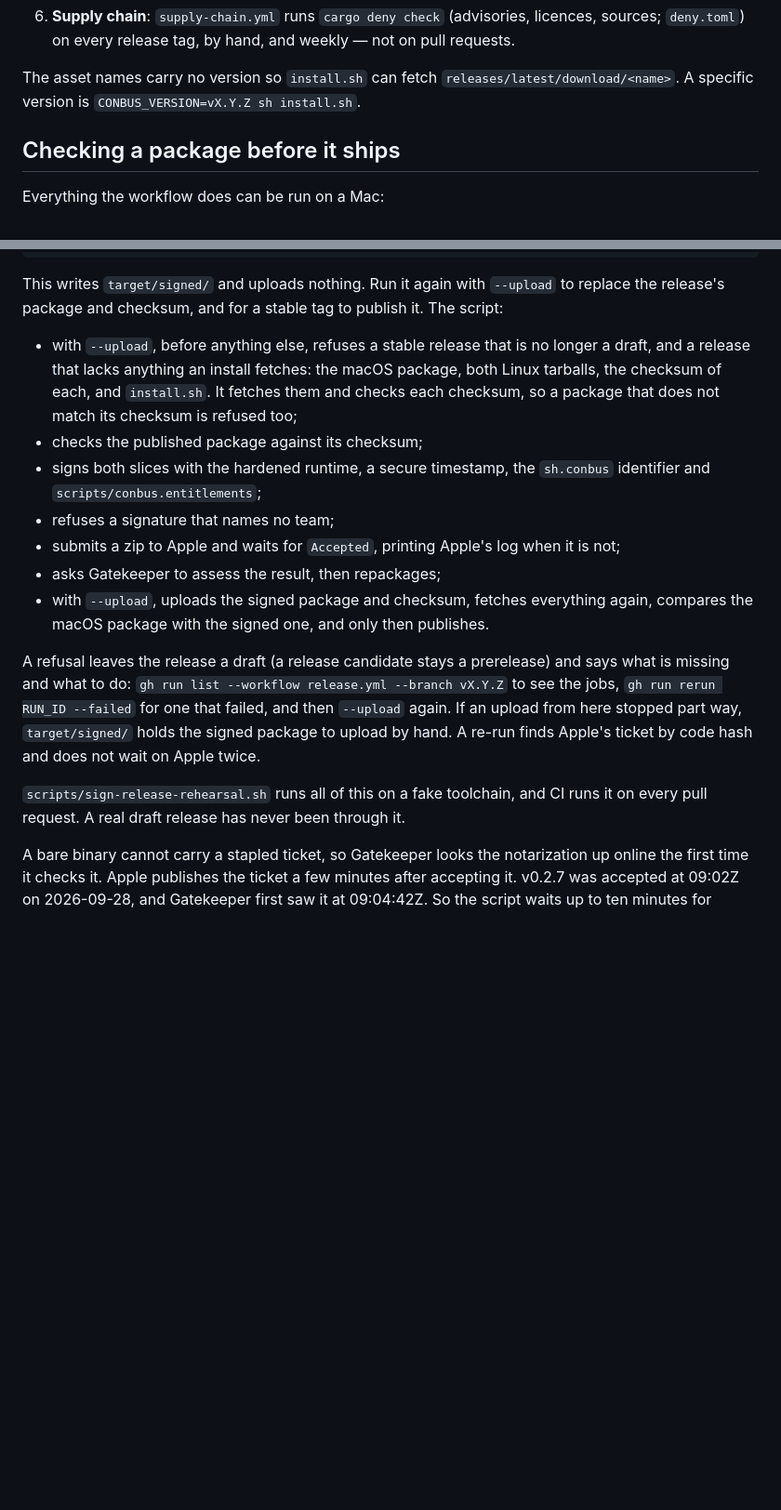
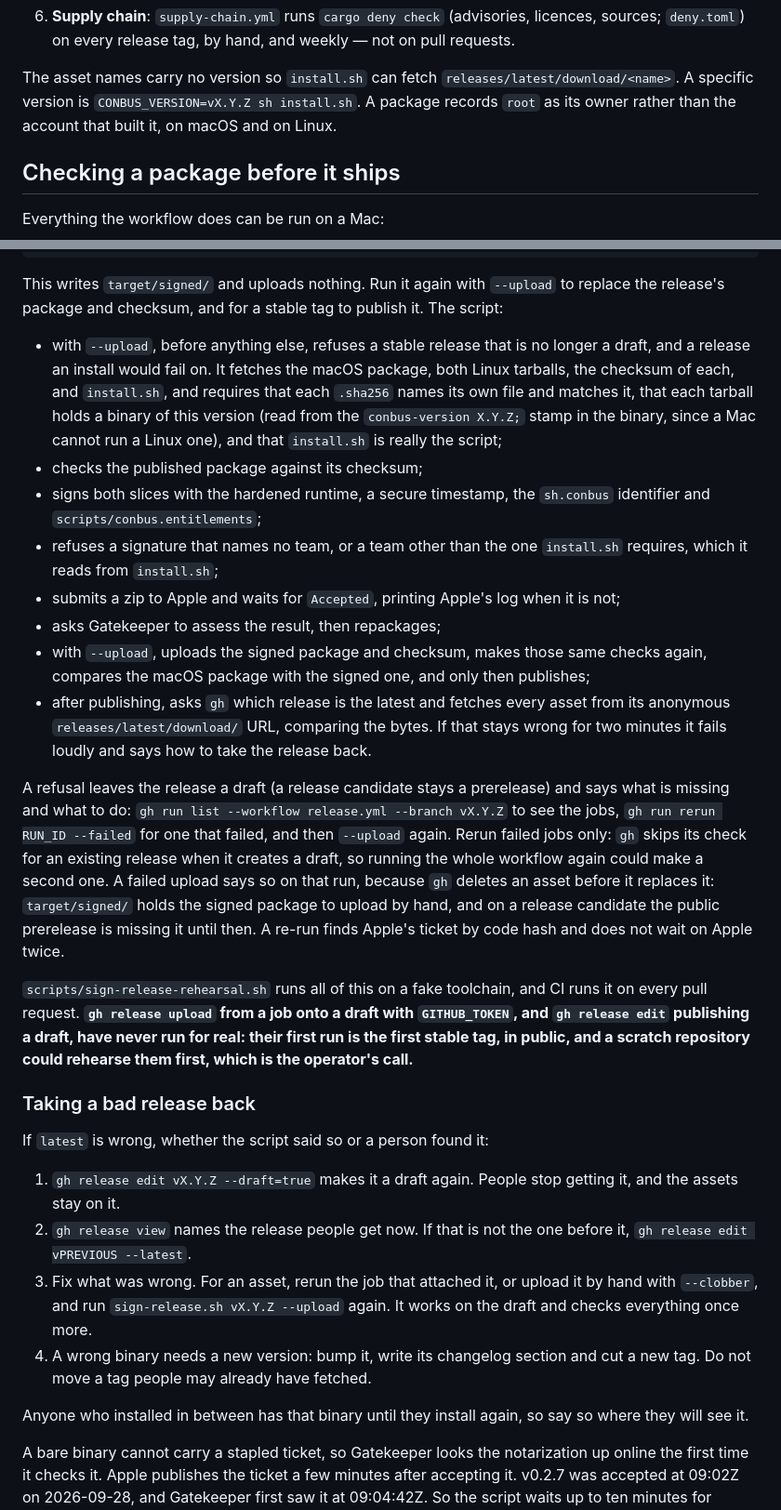
Before and after one commit to deximple/conbus, a Markdown page: docs/release.md, 2 parts joined by grey strips. Shown at 93% size. GitHub-like rendering; blank space fills up the shorter version.

Commit message:
docs: how to take a bad release back, and what is still unrehearsed
Says what --upload refuses, what a refusal asks of a person, and to rerun failed jobs
only. gh release upload from a job onto a draft and gh release edit publishing a draft
have never run for real, and the page now says so.

```diff
--- a/docs/release.md
+++ b/docs/release.md
@@ -53,7 +53,8 @@ steps that stay with the operator.
 
 The asset names carry no version so `install.sh` can fetch
 `releases/latest/download/<name>`. A specific version is
-`CONBUS_VERSION=vX.Y.Z sh install.sh`.
+`CONBUS_VERSION=vX.Y.Z sh install.sh`. A package records `root` as its owner rather
+than the account that built it, on macOS and on Linux.
 
 ## Checking a package before it ships
 
@@ -107,29 +108,57 @@ This writes `target/signed/` and uploads nothing. Run it again with
 publish it. The script:
 
 - with `--upload`, before anything else, refuses a stable release that is no
-  longer a draft, and a release that lacks anything an install fetches: the macOS
-  package, both Linux tarballs, the checksum of each, and `install.sh`. It fetches
-  them and checks each checksum, so a package that does not match its checksum is
-  refused too;
+  longer a draft, and a release an install would fail on. It fetches the macOS
+  package, both Linux tarballs, the checksum of each, and `install.sh`, and requires
+  that each `.sha256` names its own file and matches it, that each tarball holds a
+  binary of this version (read from the `conbus-version X.Y.Z;` stamp in the binary,
+  since a Mac cannot run a Linux one), and that `install.sh` is really the script;
 - checks the published package against its checksum;
 - signs both slices with the hardened runtime, a secure timestamp, the
   `sh.conbus` identifier and `scripts/conbus.entitlements`;
-- refuses a signature that names no team;
+- refuses a signature that names no team, or a team other than the one `install.sh`
+  requires, which it reads from `install.sh`;
 - submits a zip to Apple and waits for `Accepted`, printing Apple's log when
   it is not;
 - asks Gatekeeper to assess the result, then repackages;
-- with `--upload`, uploads the signed package and checksum, fetches everything
-  again, compares the macOS package with the signed one, and only then publishes.
+- with `--upload`, uploads the signed package and checksum, makes those same checks
+  again, compares the macOS package with the signed one, and only then publishes;
+- after publishing, asks `gh` which release is the latest and fetches every asset
+  from its anonymous `releases/latest/download/` URL, comparing the bytes. If that
+  stays wrong for two minutes it fails loudly and says how to take the release back.
 
 A refusal leaves the release a draft (a release candidate stays a prerelease) and
 says what is missing and what to do: `gh run list --workflow release.yml --branch
 vX.Y.Z` to see the jobs, `gh run rerun RUN_ID --failed` for one that failed, and
-then `--upload` again. If an upload from here stopped part way, `target/signed/`
-holds the signed package to upload by hand. A re-run finds Apple's ticket by code
-hash and does not wait on Apple twice.
+then `--upload` again. Rerun failed jobs only: `gh` skips its check for an existing
+release when it creates a draft, so running the whole workflow again could make a
+second one. A failed upload says so on that run, because `gh` deletes an asset before
+it replaces it: `target/signed/` holds the signed package to upload by hand, and on a
+release candidate the public prerelease is missing it until then. A re-run finds
+Apple's ticket by code hash and does not wait on Apple twice.
 
 `scripts/sign-release-rehearsal.sh` runs all of this on a fake toolchain, and CI
-runs it on every pull request. A real draft release has never been through it.
+runs it on every pull request. **`gh release upload` from a job onto a draft with
+`GITHUB_TOKEN`, and `gh release edit` publishing a draft, have never run for real:
+their first run is the first stable tag, in public, and a scratch repository could
+rehearse them first, which is the operator's call.**
+
+### Taking a bad release back
+
+If `latest` is wrong, whether the script said so or a person found it:
+
+1. `gh release edit vX.Y.Z --draft=true` makes it a draft again. People stop getting
+   it, and the assets stay on it.
+2. `gh release view` names the release people get now. If that is not the one before
+   it, `gh release edit vPREVIOUS --latest`.
+3. Fix what was wrong. For an asset, rerun the job that attached it, or upload it by
+   hand with `--clobber`, and run `sign-release.sh vX.Y.Z --upload` again. It works on
+   the draft and checks everything once more.
+4. A wrong binary needs a new version: bump it, write its changelog section and cut a
+   new tag. Do not move a tag people may already have fetched.
+
+Anyone who installed in between has that binary until they install again, so say so
+where they will see it.
 
 A bare binary cannot carry a stapled ticket, so Gatekeeper looks the
 notarization up online the first time it checks it. Apple publishes the ticket
```
